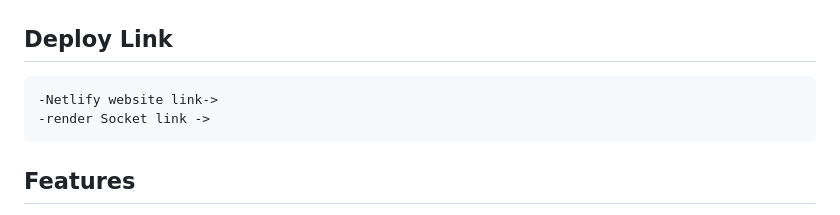
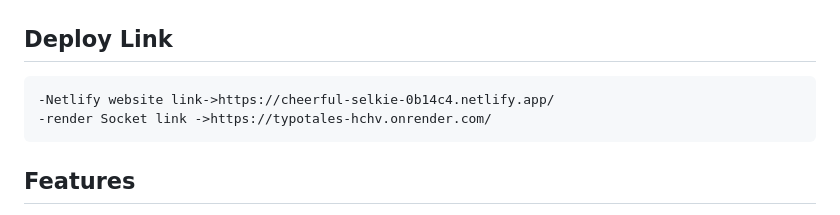
Before and after one commit to sriramalavalapati3/Typo-Tales, a Markdown page: README.md, the part around the change. Rendered like a GitHub page.

````diff
--- a/README.md
+++ b/README.md
@@ -16,8 +16,8 @@ This app allows users to enhance their typing skills and compitete among friends
 ## Deploy Link
 
 ```
--Netlify website link->
--render Socket link ->
+-Netlify website link->https://cheerful-selkie-0b14c4.netlify.app/
+-render Socket link ->https://typotales-hchv.onrender.com/
 ```
 
 ## Features
````
